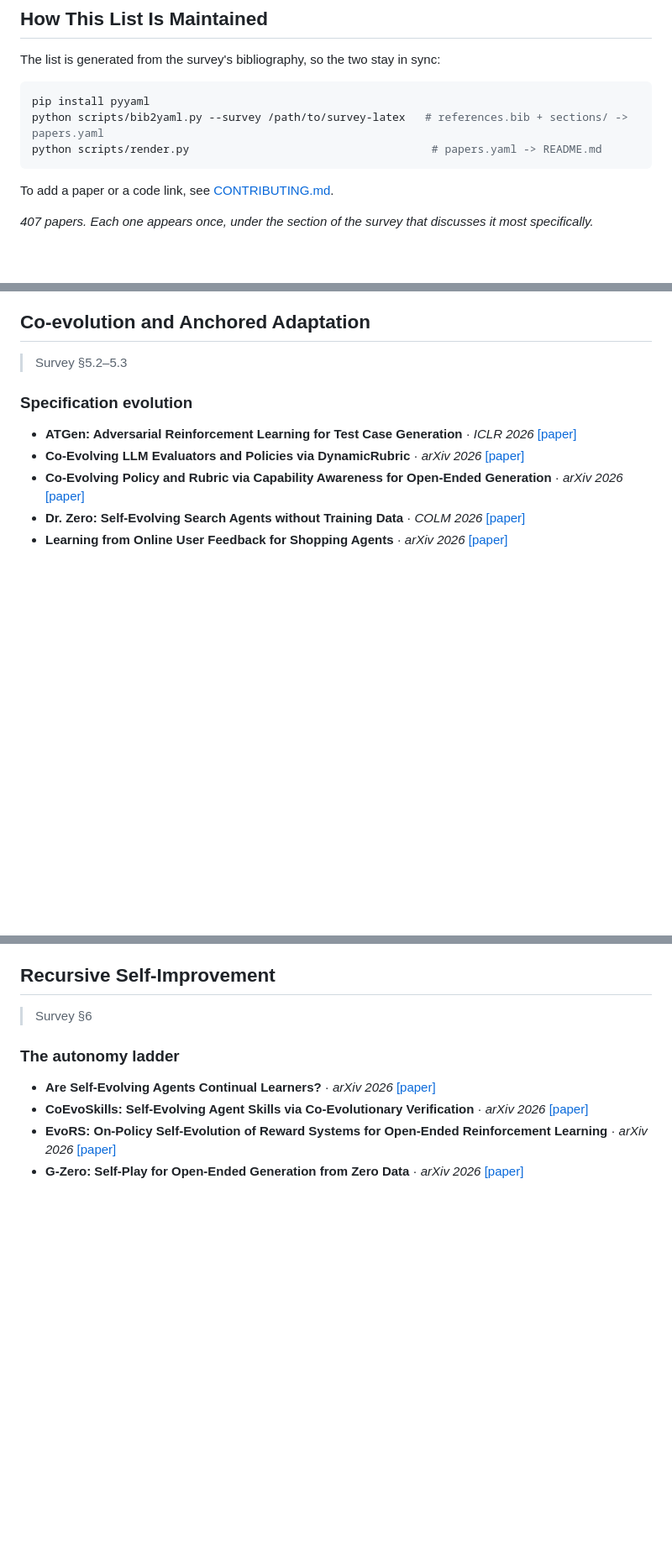
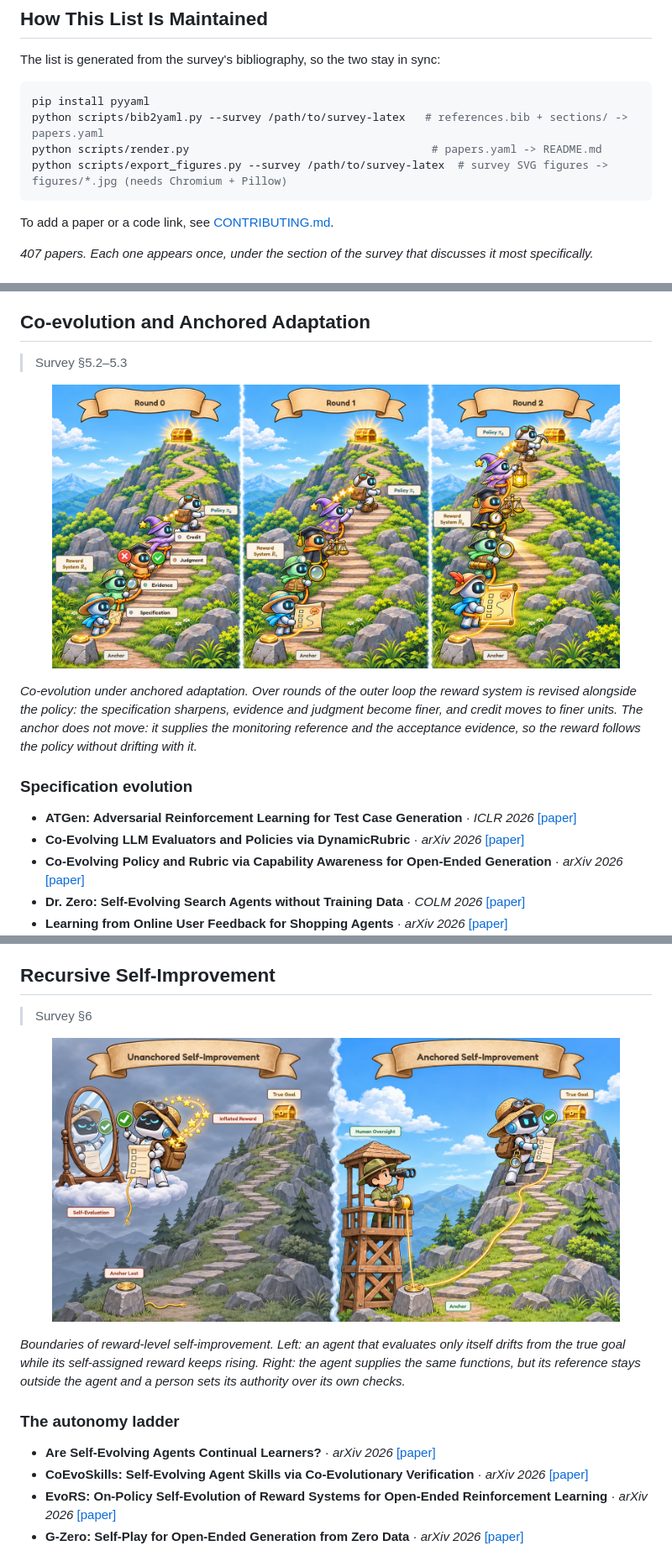
Before and after one commit to Laip11/Awesome-Reward-Systems, a Markdown page: README.md, 3 parts joined by grey strips. Shown at 84% size. GitHub-like rendering; pictures changed too: figures/coevolution-illustration.jpg (added), figures/rsi-illustration.jpg (added); blank space fills up the shorter version.

````diff
--- a/README.md
+++ b/README.md
@@ -27,6 +29,7 @@ The list is generated from the survey's bibliography, so the two stay in sync:
 pip install pyyaml
 python scripts/bib2yaml.py --survey /path/to/survey-latex   # references.bib + sections/ -> papers.yaml
 python scripts/render.py                                     # papers.yaml -> README.md
+python scripts/export_figures.py --survey /path/to/survey-latex  # survey SVG figures -> figures/*.jpg (needs Chromium + Pillow)
 ```
 
 To add a paper or a code link, see [CONTRIBUTING.md](CONTRIBUTING.md).
@@ -503,6 +506,12 @@ To add a paper or a code link, see [CONTRIBUTING.md](CONTRIBUTING.md).
 
 > Survey §5.2–5.3
 
+<p align="center">
+  <img src="figures/coevolution-illustration.jpg" width="90%" alt="Co-evolution of the policy and the reward system over three rounds, with a fixed anchor"/>
+</p>
+
+*Co-evolution under anchored adaptation. Over rounds of the outer loop the reward system is revised alongside the policy: the specification sharpens, evidence and judgment become finer, and credit moves to finer units. The anchor does not move: it supplies the monitoring reference and the acceptance evidence, so the reward follows the policy without drifting with it.*
+
 ### Specification evolution
 
 - **ATGen: Adversarial Reinforcement Learning for Test Case Generation** · *ICLR 2026* [[paper]](https://arxiv.org/abs/2510.14635)
@@ -568,6 +577,12 @@ To add a paper or a code link, see [CONTRIBUTING.md](CONTRIBUTING.md).
 ## Recursive Self-Improvement
 
 > Survey §6
+
+<p align="center">
+  <img src="figures/rsi-illustration.jpg" width="90%" alt="Unanchored versus anchored self-improvement of an agent that supplies its own reward"/>
+</p>
+
+*Boundaries of reward-level self-improvement. Left: an agent that evaluates only itself drifts from the true goal while its self-assigned reward keeps rising. Right: the agent supplies the same functions, but its reference stays outside the agent and a person sets its authority over its own checks.*
 
 ### The autonomy ladder
 
````
Also changed, not shown: other parts of README.md (+3 -1 lines), figures/reward-system-illustration.jpg (added), 4 other files.
